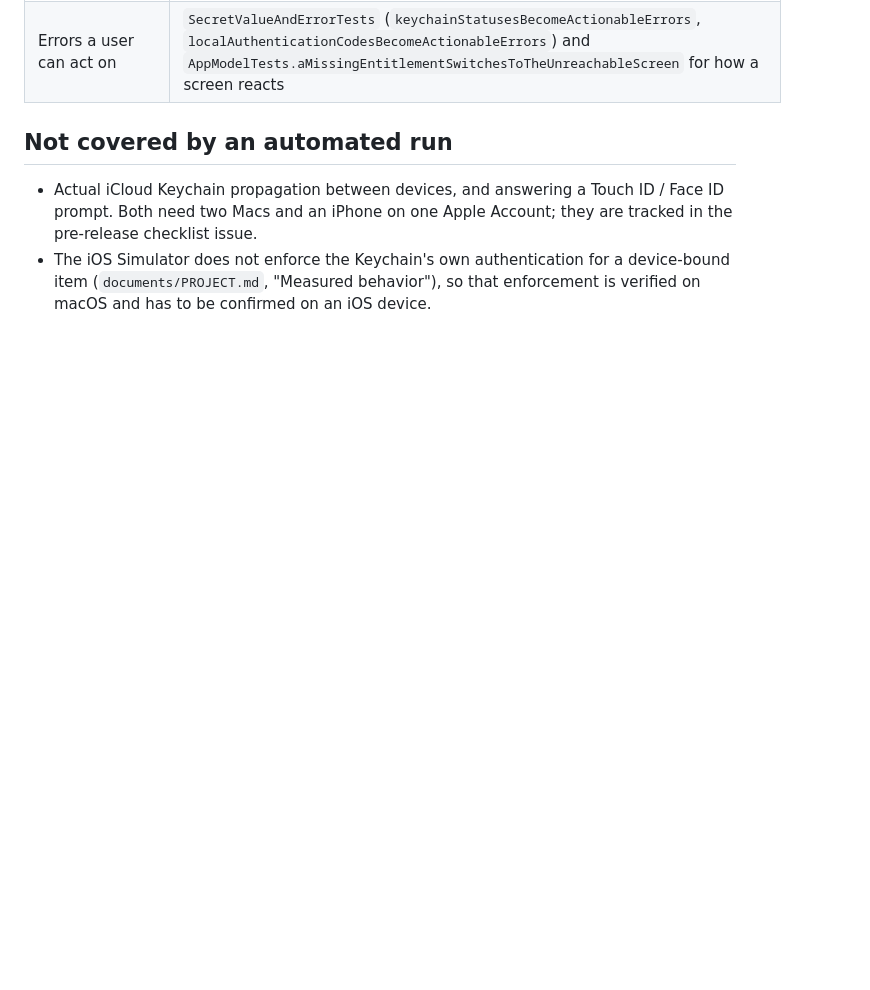
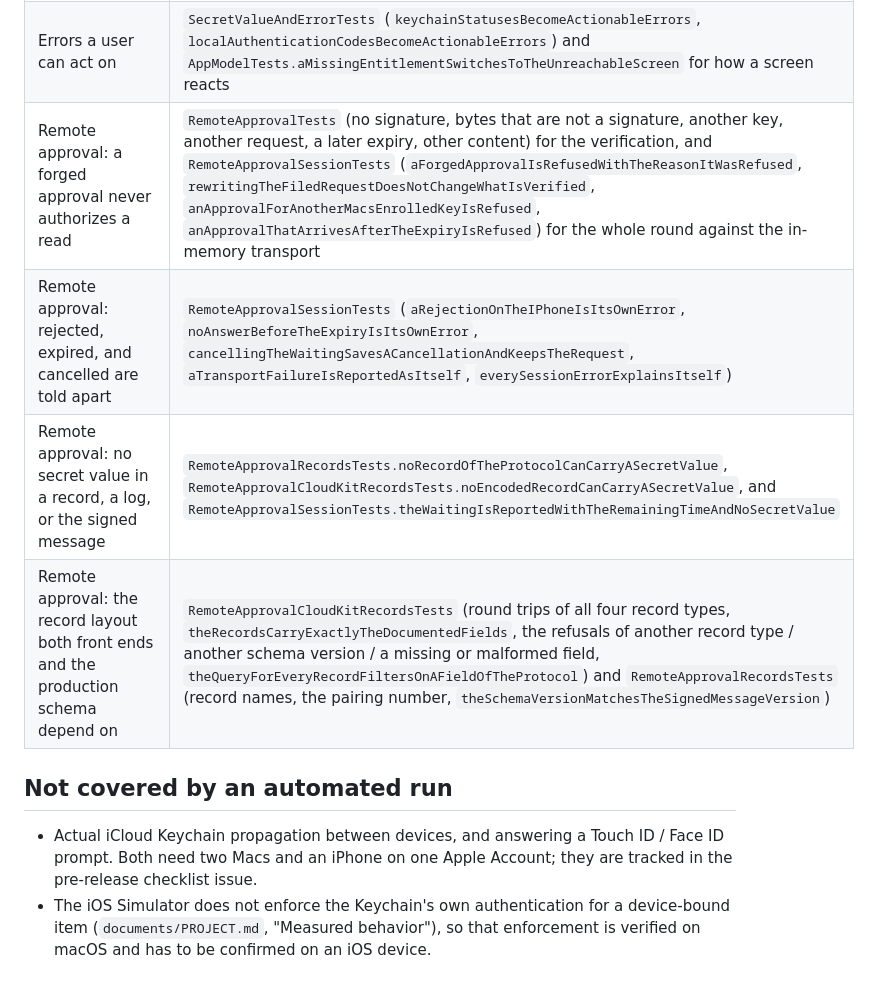
Before and after one commit to bannzai/SecChain, a Markdown page: documents/test-coverage.md, the part around the change. GitHub-like rendering; blank space fills up the shorter version.

```diff
--- a/documents/test-coverage.md
+++ b/documents/test-coverage.md
@@ -17,6 +17,10 @@ described in the README ("Tests").
 | Device-bound items and synchronization | `SecretStoreTests` (`deviceBoundIsNeverSynchronized`, `changingSynchronizationKeepsTheValueAndLeavesOneVariant`, `theLocalVariantWinsOverASynchronizedOneAndSetRemovesTheStaleVariant`) against the double, and `KeychainDoctorStoreChecks` through `make test-integration` against the real Keychain, where the Keychain itself refuses a device-bound value without user interaction |
 | Code signing and the shared access group | `SecChainSharedConfigTests.keychainAccessGroupIsPrefixedWithTeamIdentifier`, `SecretStoreTests.aMissingEntitlementIsReportedAsSuchNotAsAnEmptyList`, `SecretValueAndErrorTests.theMissingEntitlementMessagePointsToCodeSigning`, and `scripts/test/integration.sh`, which asserts both bundles are signed with the group and that an unsigned `swift build` product fails with `errSecMissingEntitlement` |
 | Errors a user can act on | `SecretValueAndErrorTests` (`keychainStatusesBecomeActionableErrors`, `localAuthenticationCodesBecomeActionableErrors`) and `AppModelTests.aMissingEntitlementSwitchesToTheUnreachableScreen` for how a screen reacts |
+| Remote approval: a forged approval never authorizes a read | `RemoteApprovalTests` (no signature, bytes that are not a signature, another key, another request, a later expiry, other content) for the verification, and `RemoteApprovalSessionTests` (`aForgedApprovalIsRefusedWithTheReasonItWasRefused`, `rewritingTheFiledRequestDoesNotChangeWhatIsVerified`, `anApprovalForAnotherMacsEnrolledKeyIsRefused`, `anApprovalThatArrivesAfterTheExpiryIsRefused`) for the whole round against the in-memory transport |
+| Remote approval: rejected, expired, and cancelled are told apart | `RemoteApprovalSessionTests` (`aRejectionOnTheIPhoneIsItsOwnError`, `noAnswerBeforeTheExpiryIsItsOwnError`, `cancellingTheWaitingSavesACancellationAndKeepsTheRequest`, `aTransportFailureIsReportedAsItself`, `everySessionErrorExplainsItself`) |
+| Remote approval: no secret value in a record, a log, or the signed message | `RemoteApprovalRecordsTests.noRecordOfTheProtocolCanCarryASecretValue`, `RemoteApprovalCloudKitRecordsTests.noEncodedRecordCanCarryASecretValue`, and `RemoteApprovalSessionTests.theWaitingIsReportedWithTheRemainingTimeAndNoSecretValue` |
+| Remote approval: the record layout both front ends and the production schema depend on | `RemoteApprovalCloudKitRecordsTests` (round trips of all four record types, `theRecordsCarryExactlyTheDocumentedFields`, the refusals of another record type / another schema version / a missing or malformed field, `theQueryForEveryRecordFiltersOnAFieldOfTheProtocol`) and `RemoteApprovalRecordsTests` (record names, the pairing number, `theSchemaVersionMatchesTheSignedMessageVersion`) |
 
 ## Not covered by an automated run
 
```
Also changed, not shown: documents/remote-approval-records.md (added, +166 -0 lines).
